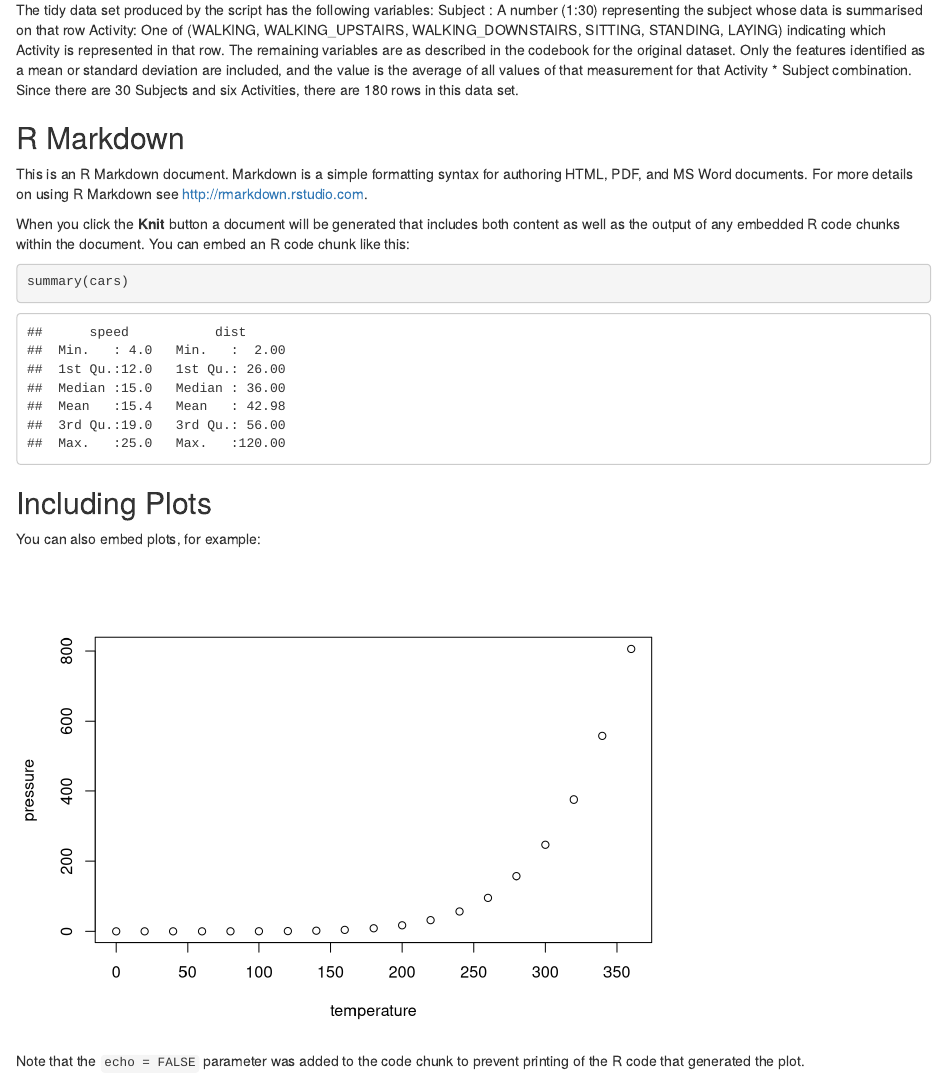
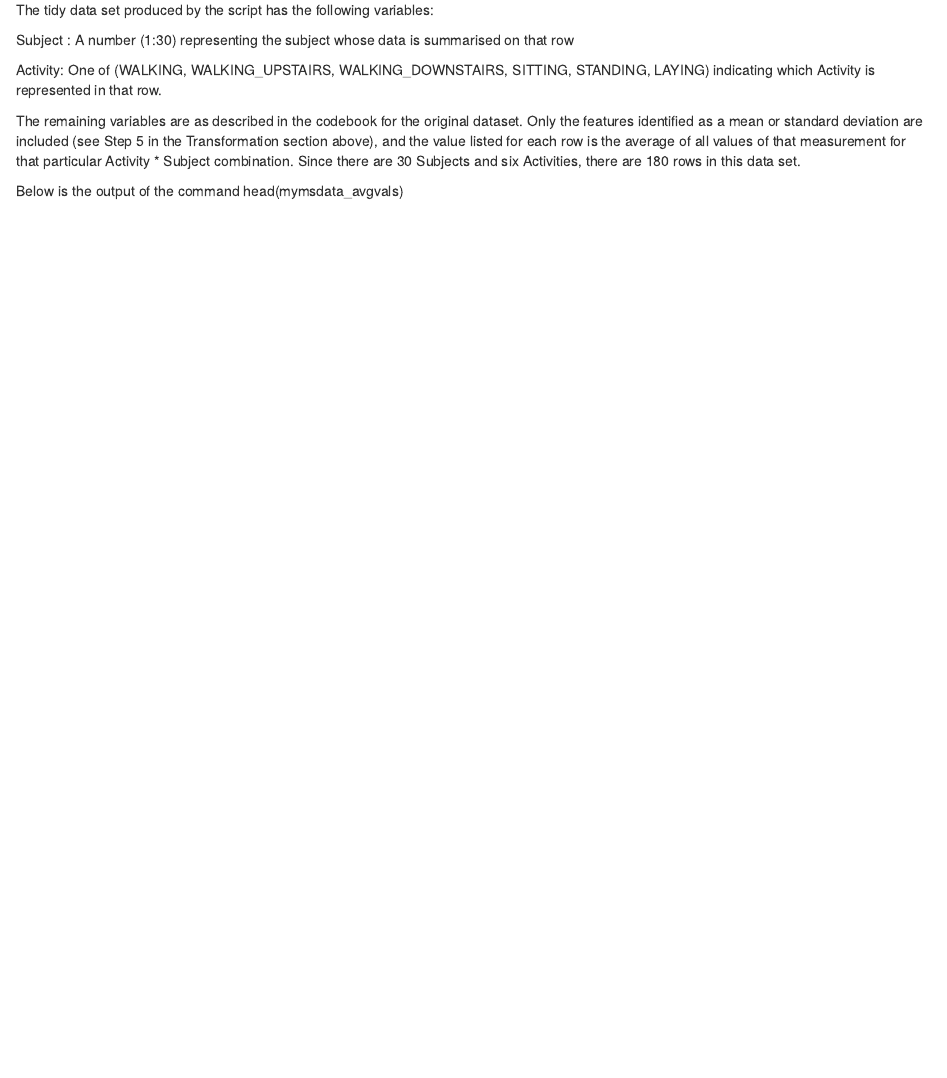
Before and after one commit to SaveSavio/wearable_tidy, an R Markdown document (CodeBook.Rmd): the page in a window 1100 px wide, from 1100 px down. Rendered offline with R 4.5, knitr and Pandoc, with nearby package versions; some code elsewhere in the file could not run offline.

Commit message:
added missing space

````diff
--- a/CodeBook.Rmd
+++ b/CodeBook.Rmd
@@ -55,27 +55,12 @@ The first data set provided is a result of the following cleanup actions:
 ## Data set
 
 The tidy data set produced by the script has the following variables:
+
 Subject : A number (1:30) representing the subject whose data is summarised on that row
+
 Activity: One of (WALKING, WALKING_UPSTAIRS, WALKING_DOWNSTAIRS, SITTING, STANDING, LAYING) indicating which Activity is represented in that row.
-The remaining variables are as described in the codebook for the original dataset.  Only the features identified as a mean or standard deviation are included, and the value is the average of all values of that measurement for that Activity * Subject combination.  Since there are 30 Subjects and six Activities, there are 180 rows in this data set.
 
+The remaining variables are as described in the codebook for the original dataset.  Only the features identified as a mean or standard deviation are included (see Step 5 in the Transformation section above), and the value listed for each row is the average of all values of that measurement for that particular Activity * Subject combination.  Since there are 30 Subjects and six Activities, there are 180 rows in this data set.
 
+Below is the output of the command head(mymsdata_avgvals)
 
-
-
-
-
-
-
-
-
-
-
-## R Markdown
-
-This is an R Markdown document. Markdown is a simple formatting syntax for authoring HTML, PDF, and MS Word documents. For more details on using R Markdown see <http://rmarkdown.rstudio.com>.
-
-When you click the **Knit** button a document will be generated that includes both content as well as the output of any embedded R code chunks within the document. You can embed an R code chunk like this:
-
-```{r cars}
-summary(cars)
@@ -84,9 +70,0 @@ summary(cars)
-## Including Plots
-
-You can also embed plots, for example:
-
-```{r pressure, echo=FALSE}
-plot(pressure)
-```
-
-Note that the `echo = FALSE` parameter was added to the code chunk to prevent printing of the R code that generated the plot.
````
Also changed, not shown: CodeBook.Rmd (4 more changed lines).
